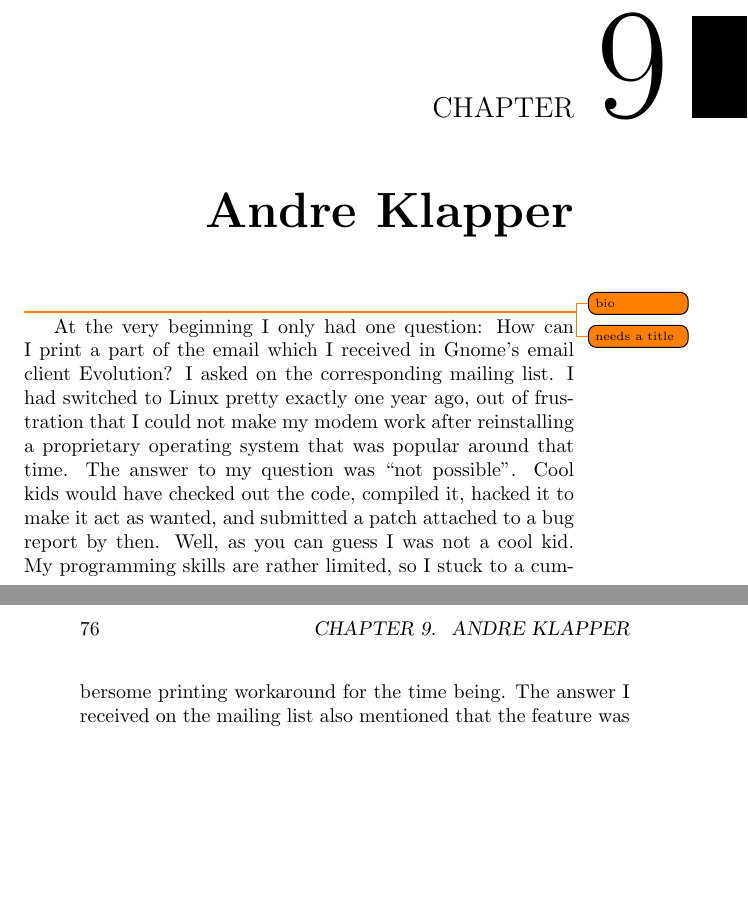
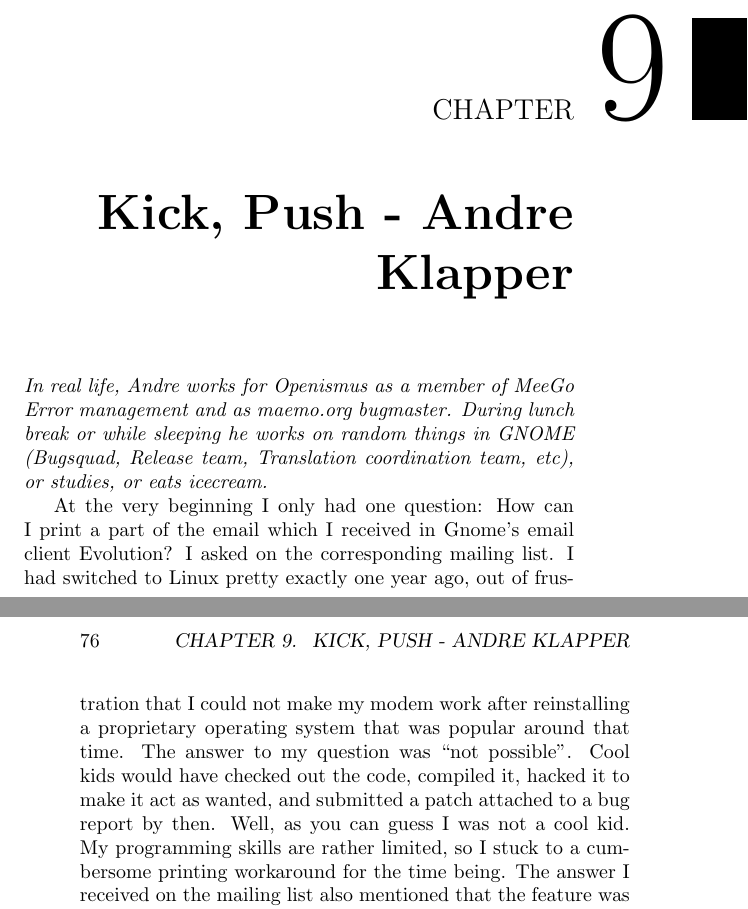
Before and after one commit to Open-Advice/Open-Advice, a LaTeX thesis (Open-Advice.tex, which reads qualityassurance/AndreKlapper.tex): two parts of pages 85 and 86 of 290, joined at a grey line, cut so that both start at the same text, the shorter picture padded with empty space. Compiled offline with pdfLaTeX.

Commit message:
add bio and title

```diff
--- a/qualityassurance/AndreKlapper.tex
+++ b/qualityassurance/AndreKlapper.tex
@@ -1,6 +1,10 @@
-\chapter{Andre Klapper}
-\todo{bio}
-\todo{needs a title}
+\chapter{Kick, Push - Andre Klapper}
+
+\textit{In real life, Andre works for Openismus as a member of MeeGo Error
+management and as maemo.org bugmaster. During lunch break or while
+sleeping he works on random things in GNOME (Bugsquad, Release team,
+Translation coordination team, etc), or studies, or eats icecream.}
+
 At the very beginning I only had one question: How can I print a part of the
 email which I received in Gnome's email client Evolution? I asked on the
 corresponding mailing list.
```
